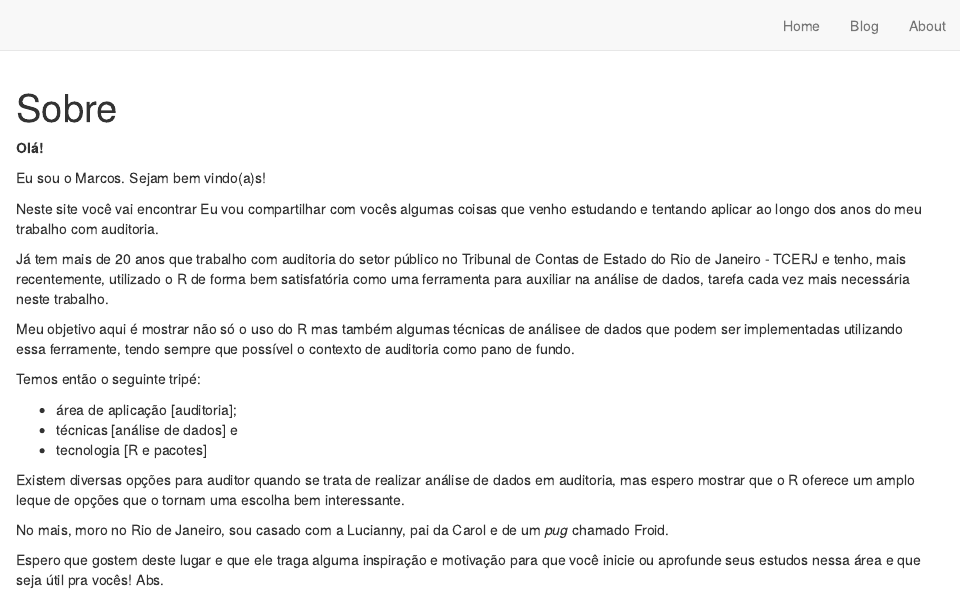
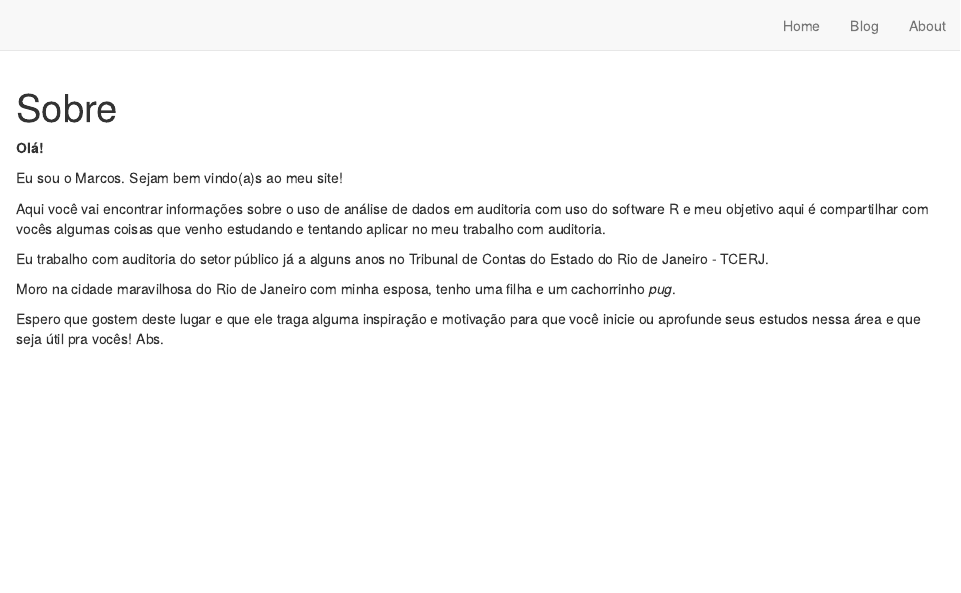
Before and after one commit to marcosfs2006/Audinalytics-Blog, an R Markdown document (about.Rmd): the page in a window 1100 px wide, from its top. Rendered offline with R 4.5, knitr and Pandoc, with nearby package versions; drawn as R Markdown's standard HTML page in place of the format the file asks for.

Commit message:
Atualização.

```diff
--- a/about.Rmd
+++ b/about.Rmd
@@ -10,23 +10,12 @@ knitr::opts_chunk$set(echo = FALSE)
 
 **Olá!**
 
-Eu sou o Marcos. Sejam bem vindo(a)s!
+Eu sou o Marcos. Sejam bem vindo(a)s ao meu site!
 
-Neste site você vai encontrar
-Eu vou compartilhar com vocês algumas coisas que venho estudando e tentando aplicar ao longo dos anos do meu trabalho com auditoria.
+Aqui você vai encontrar informações sobre o uso de análise de dados em auditoria com uso do software R e meu objetivo aqui é compartilhar com vocês algumas coisas que venho estudando e tentando aplicar no meu trabalho com auditoria.
 
-Já tem mais de 20 anos que trabalho com auditoria do setor público no Tribunal de Contas de Estado do Rio de Janeiro - TCERJ e tenho, mais recentemente, utilizado o R de forma bem satisfatória como uma ferramenta para auxiliar na análise de dados, tarefa cada vez mais necessária neste trabalho.
+Eu trabalho com auditoria do setor público já a alguns anos no Tribunal de Contas do Estado do Rio de Janeiro - TCERJ.
 
-Meu objetivo aqui é mostrar não só o uso do R mas também algumas técnicas de análisee de dados que podem ser implementadas utilizando essa ferramente, tendo sempre que possível o contexto de auditoria como pano de fundo.
-
-Temos então o seguinte tripé:
-
-* área de aplicação [auditoria];
-* técnicas [análise de dados] e
-* tecnologia [R e pacotes]
-
-Existem diversas opções para auditor quando se trata de realizar análise de dados em auditoria, mas espero mostrar que o R oferece um amplo leque de opções que o tornam uma escolha bem interessante.
-
-No mais, moro no Rio de Janeiro, sou casado com a Lucianny, pai da Carol e de um _pug_ chamado Froid.
+Moro na cidade maravilhosa do Rio de Janeiro com minha esposa, tenho uma filha e um cachorrinho _pug_.
 
 Espero que gostem deste lugar e que ele traga alguma inspiração e motivação para que você inicie ou aprofunde seus estudos nessa área e que seja útil pra vocês! Abs.
```
Also changed, not shown: index.Rmd (+2 -4 lines).
